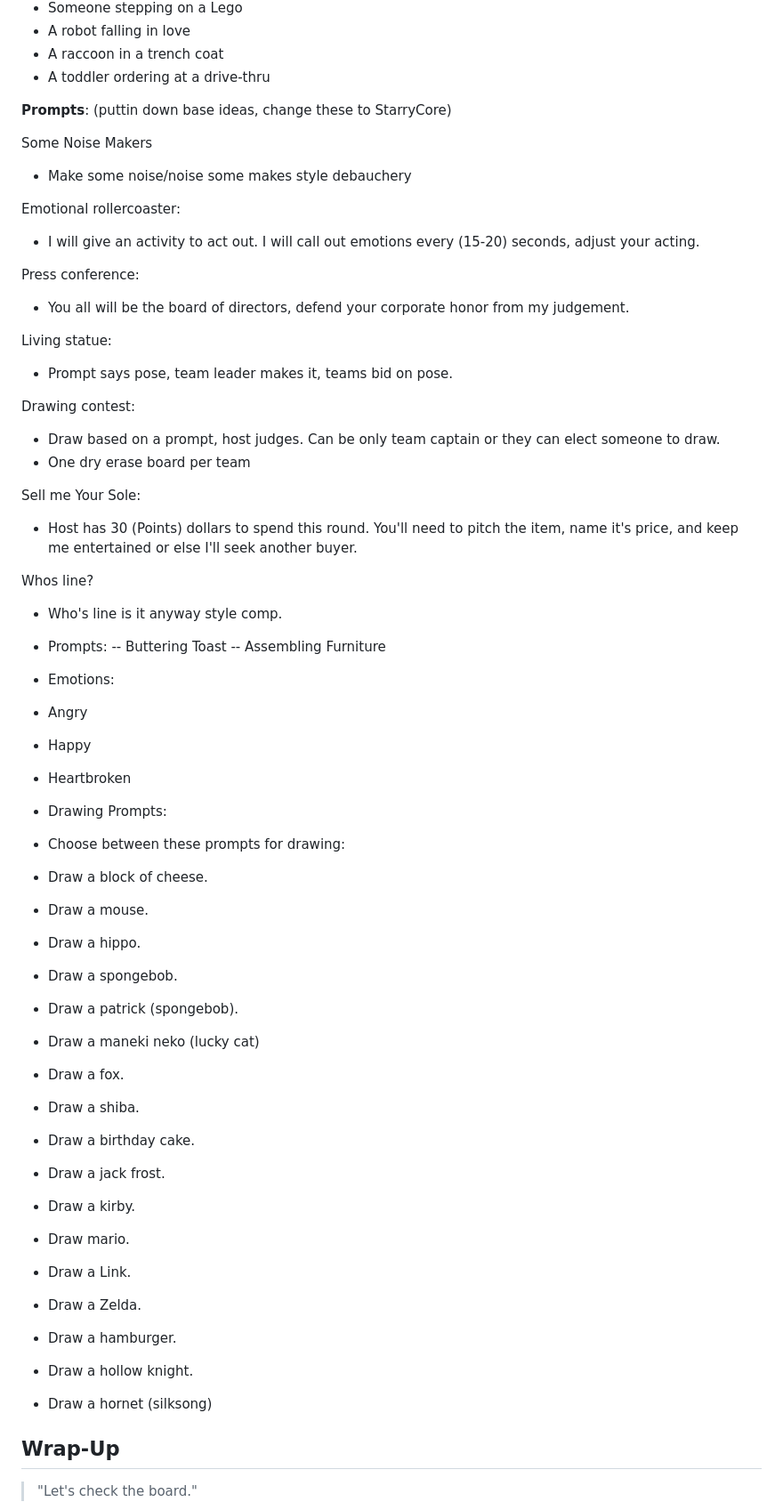
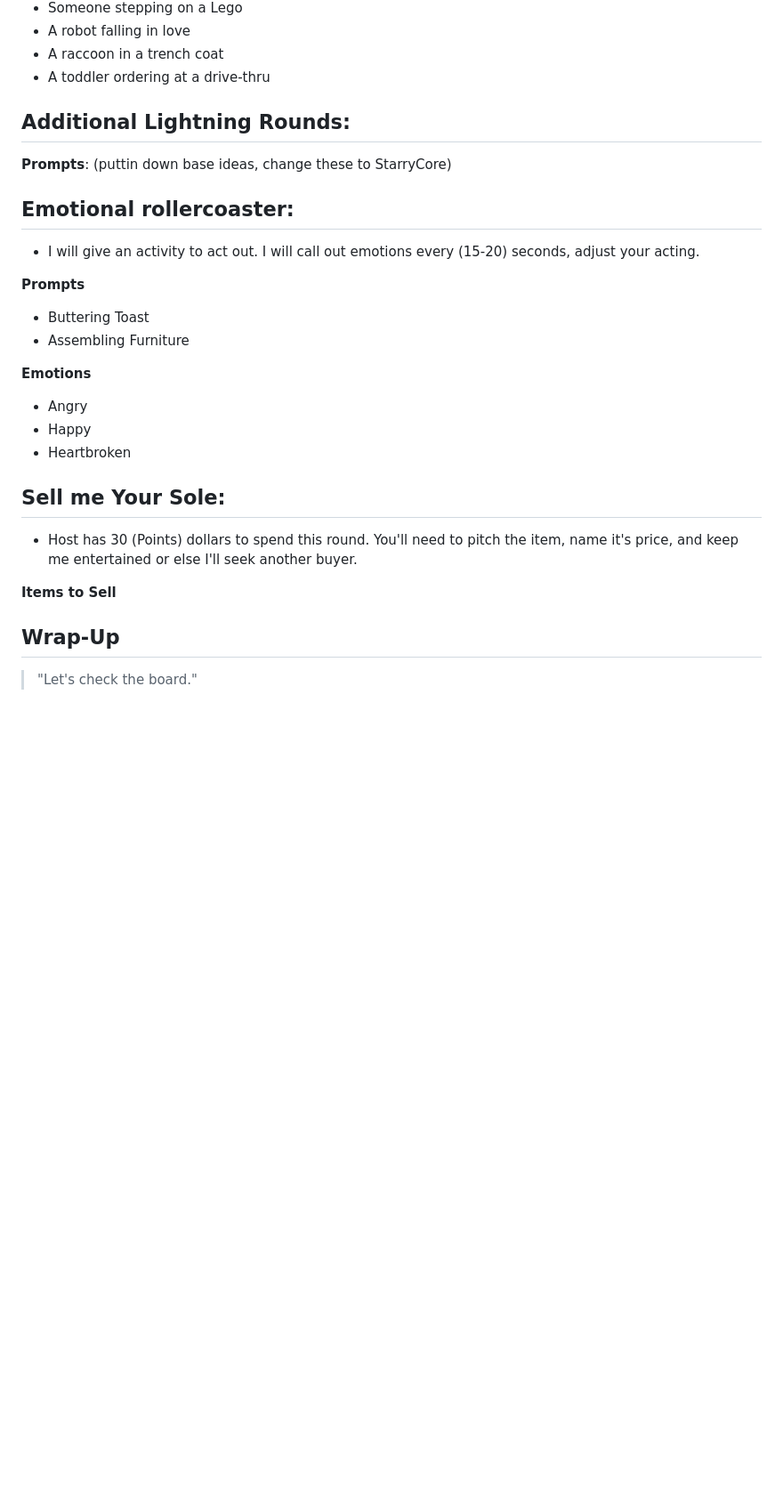
Before and after one commit to j0793/Gamerville, a Markdown page: README.md, the part around one of its changes. Shown at 89% size. GitHub-like rendering; blank space fills up the shorter version.

```diff
--- a/README.md
+++ b/README.md
@@ -95,63 +95,29 @@
 - A toddler ordering at a drive-thru
 
 
-
-
-
+## Additional Lightning Rounds:
 **Prompts**:
 (puttin down base ideas, change these to StarryCore)
 
-Some Noise Makers
-- Make some noise/noise some makes style debauchery
 
-Emotional rollercoaster:
+## Emotional rollercoaster:
 - I will give an activity to act out. I will call out emotions every (15-20) seconds, adjust your acting.
 
-Press conference:
-- You all will be the board of directors, defend your corporate honor from my judgement.
+**Prompts**
+- Buttering Toast
+- Assembling Furniture
 
-Living statue:
-- Prompt says pose, team leader makes it, teams bid on pose.
-
-Drawing contest:
-- Draw based on a prompt, host judges. Can be only team captain or they can elect someone to draw.
-- One dry erase board per team
-
-Sell me Your Sole:
-- Host has 30 (Points) dollars to spend this round. You'll need to pitch the item, name it's price, and keep me entertained or else I'll seek another buyer.
-
-Whos line?
-- Who's line is it anyway style comp.
-
-
-- Prompts:
--- Buttering Toast
--- Assembling Furniture
-- Emotions:
+**Emotions**
 - Angry
 - Happy
 - Heartbroken
 
 
-- Drawing Prompts:
-- Choose between these prompts for drawing:
-- Draw a block of cheese.
-- Draw a mouse.
-- Draw a hippo.
-- Draw a spongebob.
-- Draw a patrick (spongebob).
-- Draw a maneki neko (lucky cat)
-- Draw a fox.
-- Draw a shiba.
-- Draw a birthday cake.
-- Draw a jack frost.
-- Draw a kirby.
-- Draw mario.
-- Draw a Link.
-- Draw a Zelda.
-- Draw a hamburger.
-- Draw a hollow knight.
-- Draw a hornet (silksong)
+## Sell me Your Sole:
+- Host has 30 (Points) dollars to spend this round. You'll need to pitch the item, name it's price, and keep me entertained or else I'll seek another buyer.
+
+**Items to Sell**
+
 
 ## Wrap-Up
 > "Let's check the board."
```
Also changed, not shown: other parts of README.md (+1 -1 lines).
